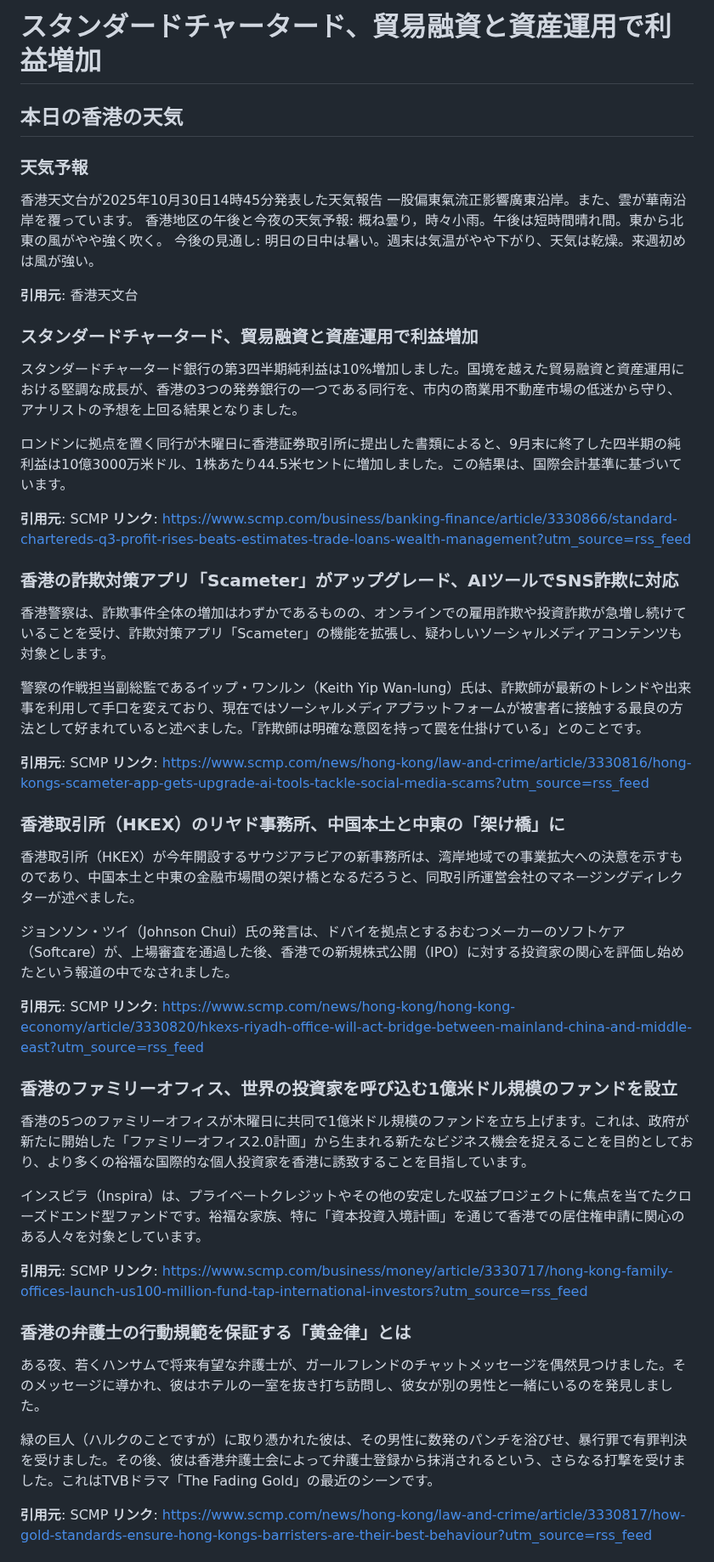
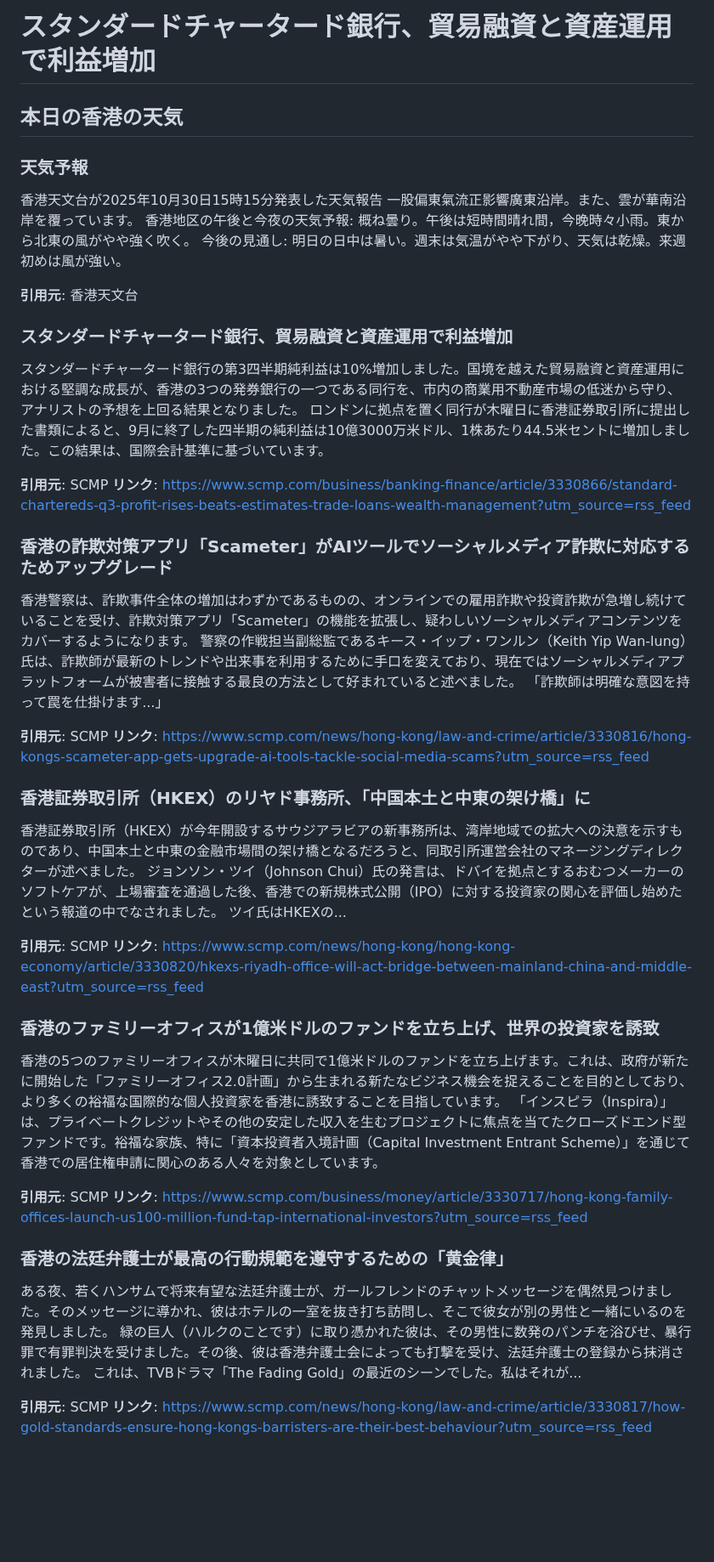
Before and after one commit to cantoneseslang/hongkong-daily-news-note, a Markdown page: daily-articles/hongkong-news_2025-10-30.md, the part around one of its changes. Shown at 85% size. GitHub-like rendering; blank space fills up the shorter version.

Commit message:
📰 Daily news: 2025-10-30 [automated]

```diff
--- a/daily-articles/hongkong-news_2025-10-30.md
+++ b/daily-articles/hongkong-news_2025-10-30.md
@@ -1,57 +1,50 @@
-# スタンダードチャータード、貿易融資と資産運用で利益増加
+# スタンダードチャータード銀行、貿易融資と資産運用で利益増加
 
 ## 本日の香港の天気
 
 ### 天気予報
-香港天文台が2025年10月30日14時45分発表した天気報告
+香港天文台が2025年10月30日15時15分発表した天気報告
 一股偏東氣流正影響廣東沿岸。また、雲が華南沿岸を覆っています。
 香港地区の午後と今夜の天気予報:
-概ね曇り，時々小雨。午後は短時間晴れ間。東から北東の風がやや強く吹く。
+概ね曇り。午後は短時間晴れ間，今晚時々小雨。東から北東の風がやや強く吹く。
 今後の見通し: 明日の日中は暑い。週末は気温がやや下がり、天気は乾燥。来週初めは風が強い。
 
 **引用元**: 香港天文台
 
-### スタンダードチャータード、貿易融資と資産運用で利益増加
-
+### スタンダードチャータード銀行、貿易融資と資産運用で利益増加
 スタンダードチャータード銀行の第3四半期純利益は10%増加しました。国境を越えた貿易融資と資産運用における堅調な成長が、香港の3つの発券銀行の一つである同行を、市内の商業用不動産市場の低迷から守り、アナリストの予想を上回る結果となりました。
-
-ロンドンに拠点を置く同行が木曜日に香港証券取引所に提出した書類によると、9月末に終了した四半期の純利益は10億3000万米ドル、1株あたり44.5米セントに増加しました。この結果は、国際会計基準に基づいています。
+ロンドンに拠点を置く同行が木曜日に香港証券取引所に提出した書類によると、9月に終了した四半期の純利益は10億3000万米ドル、1株あたり44.5米セントに増加しました。この結果は、国際会計基準に基づいています。
 
 **引用元**: SCMP
 **リンク**: https://www.scmp.com/business/banking-finance/article/3330866/standard-chartereds-q3-profit-rises-beats-estimates-trade-loans-wealth-management?utm_source=rss_feed
 
-### 香港の詐欺対策アプリ「Scameter」がアップグレード、AIツールでSNS詐欺に対応
-
-香港警察は、詐欺事件全体の増加はわずかであるものの、オンラインでの雇用詐欺や投資詐欺が急増し続けていることを受け、詐欺対策アプリ「Scameter」の機能を拡張し、疑わしいソーシャルメディアコンテンツも対象とします。
-
-警察の作戦担当副総監であるイップ・ワンルン（Keith Yip Wan-lung）氏は、詐欺師が最新のトレンドや出来事を利用して手口を変えており、現在ではソーシャルメディアプラットフォームが被害者に接触する最良の方法として好まれていると述べました。「詐欺師は明確な意図を持って罠を仕掛けている」とのことです。
+### 香港の詐欺対策アプリ「Scameter」がAIツールでソーシャルメディア詐欺に対応するためアップグレード
+香港警察は、詐欺事件全体の増加はわずかであるものの、オンラインでの雇用詐欺や投資詐欺が急増し続けていることを受け、詐欺対策アプリ「Scameter」の機能を拡張し、疑わしいソーシャルメディアコンテンツをカバーするようになります。
+警察の作戦担当副総監であるキース・イップ・ワンルン（Keith Yip Wan-lung）氏は、詐欺師が最新のトレンドや出来事を利用するために手口を変えており、現在ではソーシャルメディアプラットフォームが被害者に接触する最良の方法として好まれていると述べました。
+「詐欺師は明確な意図を持って罠を仕掛けます...」
 
 **引用元**: SCMP
 **リンク**: https://www.scmp.com/news/hong-kong/law-and-crime/article/3330816/hong-kongs-scameter-app-gets-upgrade-ai-tools-tackle-social-media-scams?utm_source=rss_feed
 
-### 香港取引所（HKEX）のリヤド事務所、中国本土と中東の「架け橋」に
-
-香港取引所（HKEX）が今年開設するサウジアラビアの新事務所は、湾岸地域での事業拡大への決意を示すものであり、中国本土と中東の金融市場間の架け橋となるだろうと、同取引所運営会社のマネージングディレクターが述べました。
-
-ジョンソン・ツイ（Johnson Chui）氏の発言は、ドバイを拠点とするおむつメーカーのソフトケア（Softcare）が、上場審査を通過した後、香港での新規株式公開（IPO）に対する投資家の関心を評価し始めたという報道の中でなされました。
+### 香港証券取引所（HKEX）のリヤド事務所、「中国本土と中東の架け橋」に
+香港証券取引所（HKEX）が今年開設するサウジアラビアの新事務所は、湾岸地域での拡大への決意を示すものであり、中国本土と中東の金融市場間の架け橋となるだろうと、同取引所運営会社のマネージングディレクターが述べました。
+ジョンソン・ツイ（Johnson Chui）氏の発言は、ドバイを拠点とするおむつメーカーのソフトケアが、上場審査を通過した後、香港での新規株式公開（IPO）に対する投資家の関心を評価し始めたという報道の中でなされました。
+ツイ氏はHKEXの...
 
 **引用元**: SCMP
 **リンク**: https://www.scmp.com/news/hong-kong/hong-kong-economy/article/3330820/hkexs-riyadh-office-will-act-bridge-between-mainland-china-and-middle-east?utm_source=rss_feed
 
-### 香港のファミリーオフィス、世界の投資家を呼び込む1億米ドル規模のファンドを設立
-
-香港の5つのファミリーオフィスが木曜日に共同で1億米ドル規模のファンドを立ち上げます。これは、政府が新たに開始した「ファミリーオフィス2.0計画」から生まれる新たなビジネス機会を捉えることを目的としており、より多くの裕福な国際的な個人投資家を香港に誘致することを目指しています。
-
-インスピラ（Inspira）は、プライベートクレジットやその他の安定した収益プロジェクトに焦点を当てたクローズドエンド型ファンドです。裕福な家族、特に「資本投資入境計画」を通じて香港での居住権申請に関心のある人々を対象としています。
+### 香港のファミリーオフィスが1億米ドルのファンドを立ち上げ、世界の投資家を誘致
+香港の5つのファミリーオフィスが木曜日に共同で1億米ドルのファンドを立ち上げます。これは、政府が新たに開始した「ファミリーオフィス2.0計画」から生まれる新たなビジネス機会を捉えることを目的としており、より多くの裕福な国際的な個人投資家を香港に誘致することを目指しています。
+「インスピラ（Inspira）」は、プライベートクレジットやその他の安定した収入を生むプロジェクトに焦点を当てたクローズドエンド型ファンドです。裕福な家族、特に「資本投資者入境計画（Capital Investment Entrant Scheme）」を通じて香港での居住権申請に関心のある人々を対象としています。
 
 **引用元**: SCMP
 **リンク**: https://www.scmp.com/business/money/article/3330717/hong-kong-family-offices-launch-us100-million-fund-tap-international-investors?utm_source=rss_feed
 
-### 香港の弁護士の行動規範を保証する「黄金律」とは
-
-ある夜、若くハンサムで将来有望な弁護士が、ガールフレンドのチャットメッセージを偶然見つけました。そのメッセージに導かれ、彼はホテルの一室を抜き打ち訪問し、彼女が別の男性と一緒にいるのを発見しました。
-
-緑の巨人（ハルクのことですが）に取り憑かれた彼は、その男性に数発のパンチを浴びせ、暴行罪で有罪判決を受けました。その後、彼は香港弁護士会によって弁護士登録から抹消されるという、さらなる打撃を受けました。これはTVBドラマ「The Fading Gold」の最近のシーンです。
+### 香港の法廷弁護士が最高の行動規範を遵守するための「黄金律」
+ある夜、若くハンサムで将来有望な法廷弁護士が、ガールフレンドのチャットメッセージを偶然見つけました。そのメッセージに導かれ、彼はホテルの一室を抜き打ち訪問し、そこで彼女が別の男性と一緒にいるのを発見しました。
+緑の巨人（ハルクのことです）に取り憑かれた彼は、その男性に数発のパンチを浴びせ、暴行罪で有罪判決を受けました。その後、彼は香港弁護士会によっても打撃を受け、法廷弁護士の登録から抹消されました。
+これは、TVBドラマ「The Fading Gold」の最近のシーンでした。私はそれが...
 
 **引用元**: SCMP
 **リンク**: https://www.scmp.com/news/hong-kong/law-and-crime/article/3330817/how-gold-standards-ensure-hong-kongs-barristers-are-their-best-behaviour?utm_source=rss_feed
```
Also changed, not shown: other parts of daily-articles/hongkong-news_2025-10-30.md (+40 -58 lines).
